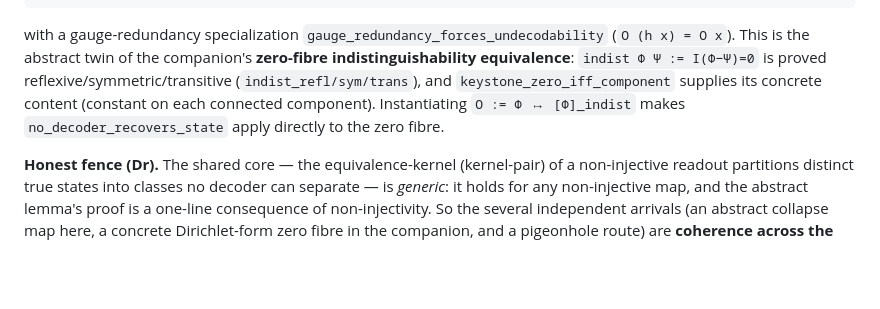
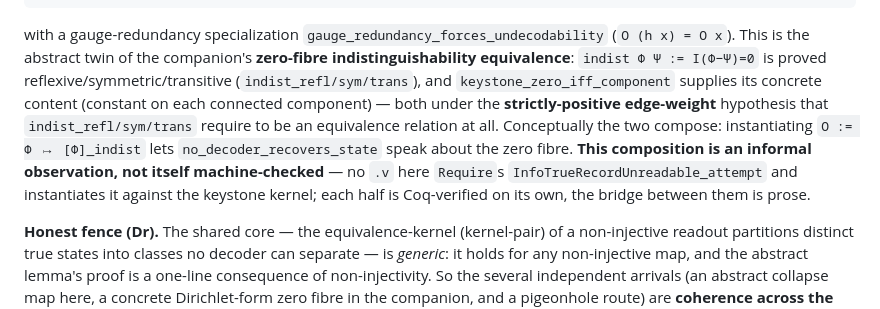
Before and after one commit to morrocwi/information-discrete-math, a Markdown page: docs/FORMAL_COMPANIONS.md, the part around the change. GitHub-like rendering; blank space fills up the shorter version.

Commit message:
docs: soften the indist composition to an informal observation (reviewer #91)
Reviewer caught an overclaim: "instantiating O := Φ ↦ [Φ]_indist makes
no_decoder_recovers_state apply directly" read as settled fact, but (a) no .v
composes the two lemmas — it is an informal argument — and (b) it silently
inherited indist's strictly-positive-weight hypothesis (indist_refl/sym/trans
require forall e, 0 < w). Both verified against the companion source. Reworded:
the composition is now explicitly labelled an informal, un-mechanized observation
(each half Coq-verified separately, the bridge is prose), and the positive-weight
hypothesis is restated.

Co-Authored-By: Claude Opus 4.8 <noreply@anthropic.com>
Claude-Session: https://claude.ai/code/session_012NdTc7scA459ZHqkVUQeP2

```diff
--- a/docs/FORMAL_COMPANIONS.md
+++ b/docs/FORMAL_COMPANIONS.md
@@ -63,8 +63,13 @@ no_decoder_recovers_state : forall X R (O : X -> R) x1 x2,
 with a gauge-redundancy specialization `gauge_redundancy_forces_undecodability` (`O (h x) = O x`). This
 is the abstract twin of the companion's **zero-fibre indistinguishability equivalence**: `indist Φ Ψ :=
 I(Φ−Ψ)=0` is proved reflexive/symmetric/transitive (`indist_refl/sym/trans`), and
-`keystone_zero_iff_component` supplies its concrete content (constant on each connected component).
-Instantiating `O := Φ ↦ [Φ]_indist` makes `no_decoder_recovers_state` apply directly to the zero fibre.
+`keystone_zero_iff_component` supplies its concrete content (constant on each connected component) —
+both under the **strictly-positive edge-weight** hypothesis that `indist_refl/sym/trans` require to be
+an equivalence relation at all. Conceptually the two compose: instantiating `O := Φ ↦ [Φ]_indist` lets
+`no_decoder_recovers_state` speak about the zero fibre. **This composition is an informal observation,
+not itself machine-checked** — no `.v` here `Require`s `InfoTrueRecordUnreadable_attempt` and
+instantiates it against the keystone kernel; each half is Coq-verified on its own, the bridge between
+them is prose.
 
 **Honest fence (Dr).** The shared core — the equivalence-kernel (kernel-pair) of a non-injective readout
 partitions distinct true states into classes no decoder can separate — is *generic*: it holds for any
```
